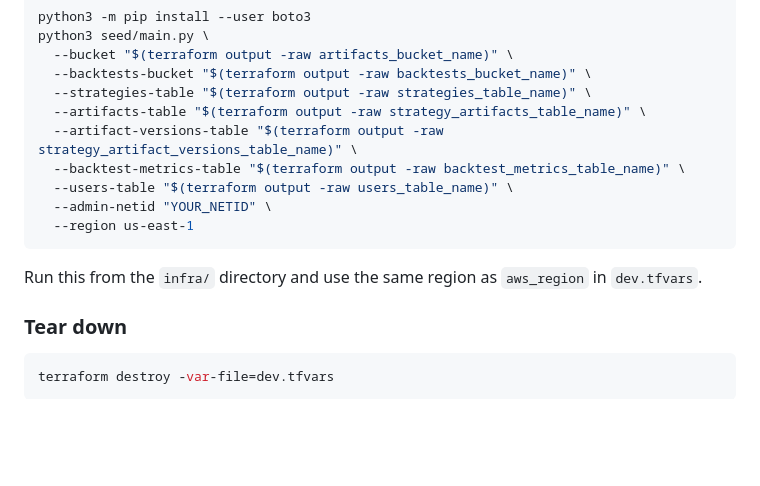
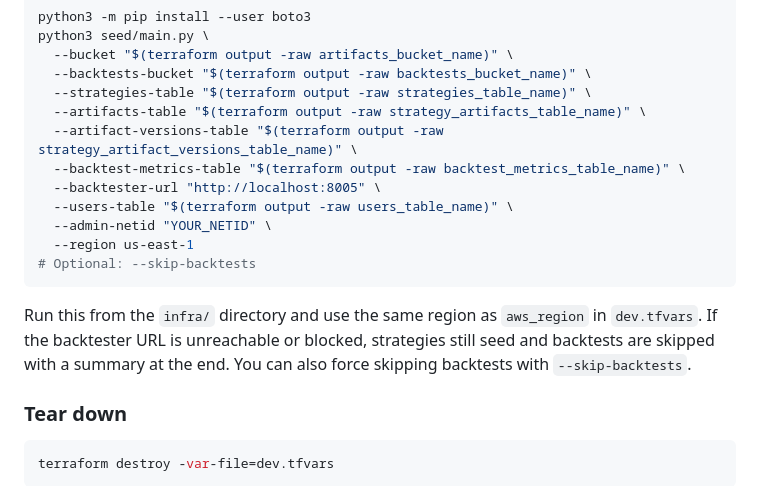
Before and after one commit to Husky-Quantitative-Group/hqg-dashboard, a Markdown page: docs/local_setup.md, the part around the change. GitHub-like rendering; blank space fills up the shorter version.

````diff
--- a/docs/local_setup.md
+++ b/docs/local_setup.md
@@ -52,12 +52,16 @@ python3 seed/main.py \
   --artifacts-table "$(terraform output -raw strategy_artifacts_table_name)" \
   --artifact-versions-table "$(terraform output -raw strategy_artifact_versions_table_name)" \
   --backtest-metrics-table "$(terraform output -raw backtest_metrics_table_name)" \
+  --backtester-url "http://localhost:8005" \
   --users-table "$(terraform output -raw users_table_name)" \
   --admin-netid "YOUR_NETID" \
   --region us-east-1
+# Optional: --skip-backtests
 ```
 
 Run this from the `infra/` directory and use the same region as `aws_region` in `dev.tfvars`.
+If the backtester URL is unreachable or blocked, strategies still seed and backtests are skipped with a summary at the end.
+You can also force skipping backtests with `--skip-backtests`.
 
 ### Tear down
 ```bash
````
Also changed, not shown: docs/prod_deployment.md (+6 -0 lines).
